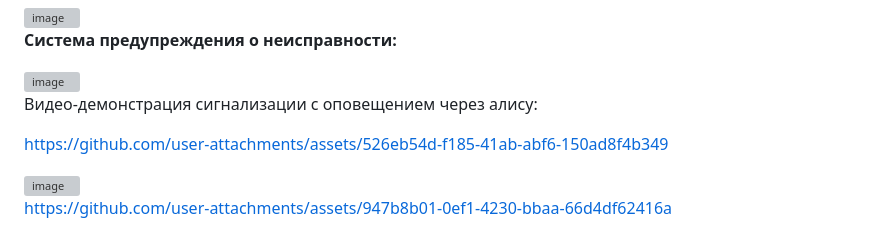
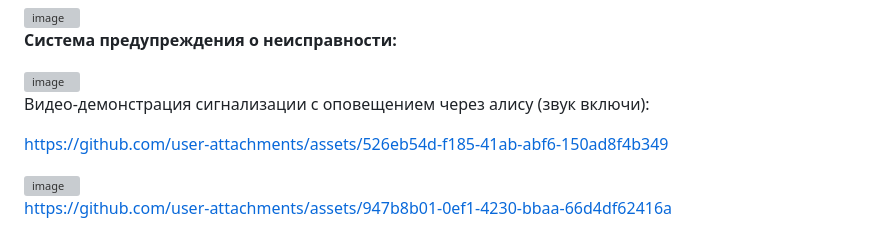
Before and after one commit to portg80/Cooling-for-orange-pi-zero-w2-and-Home-Assistant-integration, a Markdown page: README.md, the part around the change. GitHub-like rendering; grey boxes are pictures that could not be loaded.

Commit message:
Обновить README

```diff
--- a/README.md
+++ b/README.md
@@ -38,7 +38,7 @@
 
 <img width="1033" height="703" alt="image" src="https://github.com/user-attachments/assets/bc363b2d-34fd-4cf5-814c-c79f25228ce0"/>
 
-Видео-демонстрация сигнализации с оповещением через алису:
+Видео-демонстрация сигнализации с оповещением через алису (звук включи):
 
 https://github.com/user-attachments/assets/526eb54d-f185-41ab-abf6-150ad8f4b349
 
```
